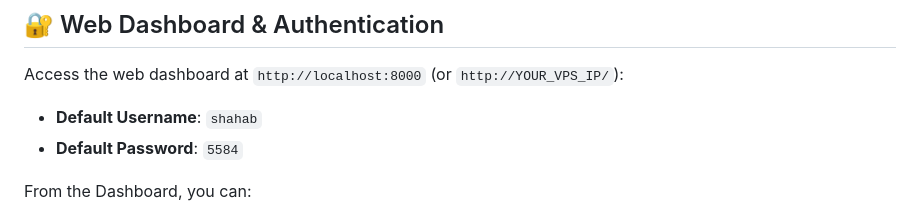
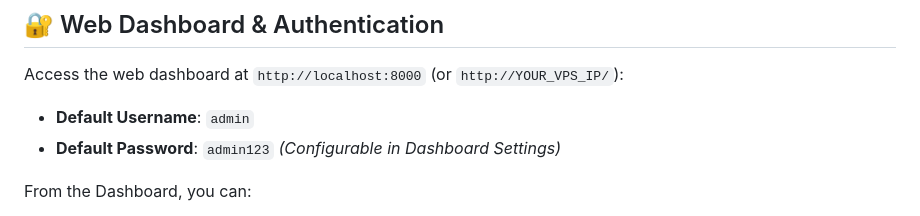
Before and after one commit to Bekend/instagram-reels-to-telegram-and-bale, a Markdown page: README.md, the part around the change. Drawn GitHub-style.

Commit message:
Sanitize web dashboard authentication in README.md

```diff
--- a/README.md
+++ b/README.md
@@ -108,8 +108,9 @@ The FastAPI web server will start at **`http://localhost:8000`**.
 
 Access the web dashboard at `http://localhost:8000` (or `http://YOUR_VPS_IP/`):
 
-- **Default Username**: `shahab`
-- **Default Password**: `5584`
+- **Default Username**: `admin`
+- **Default Password**: `admin123` *(Configurable in Dashboard Settings)*
+
 
 From the Dashboard, you can:
 - View live delivery counts and system status.
```
